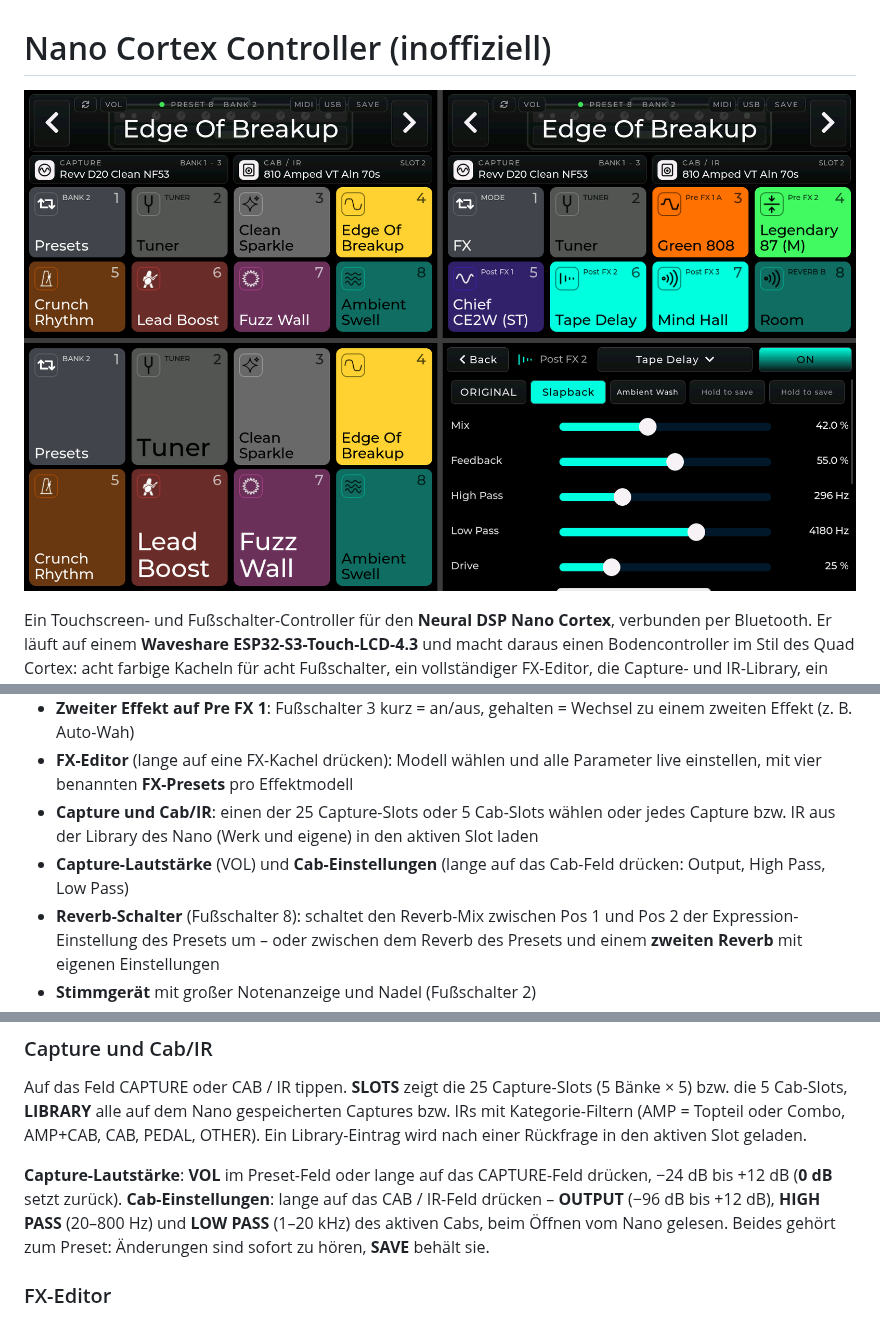
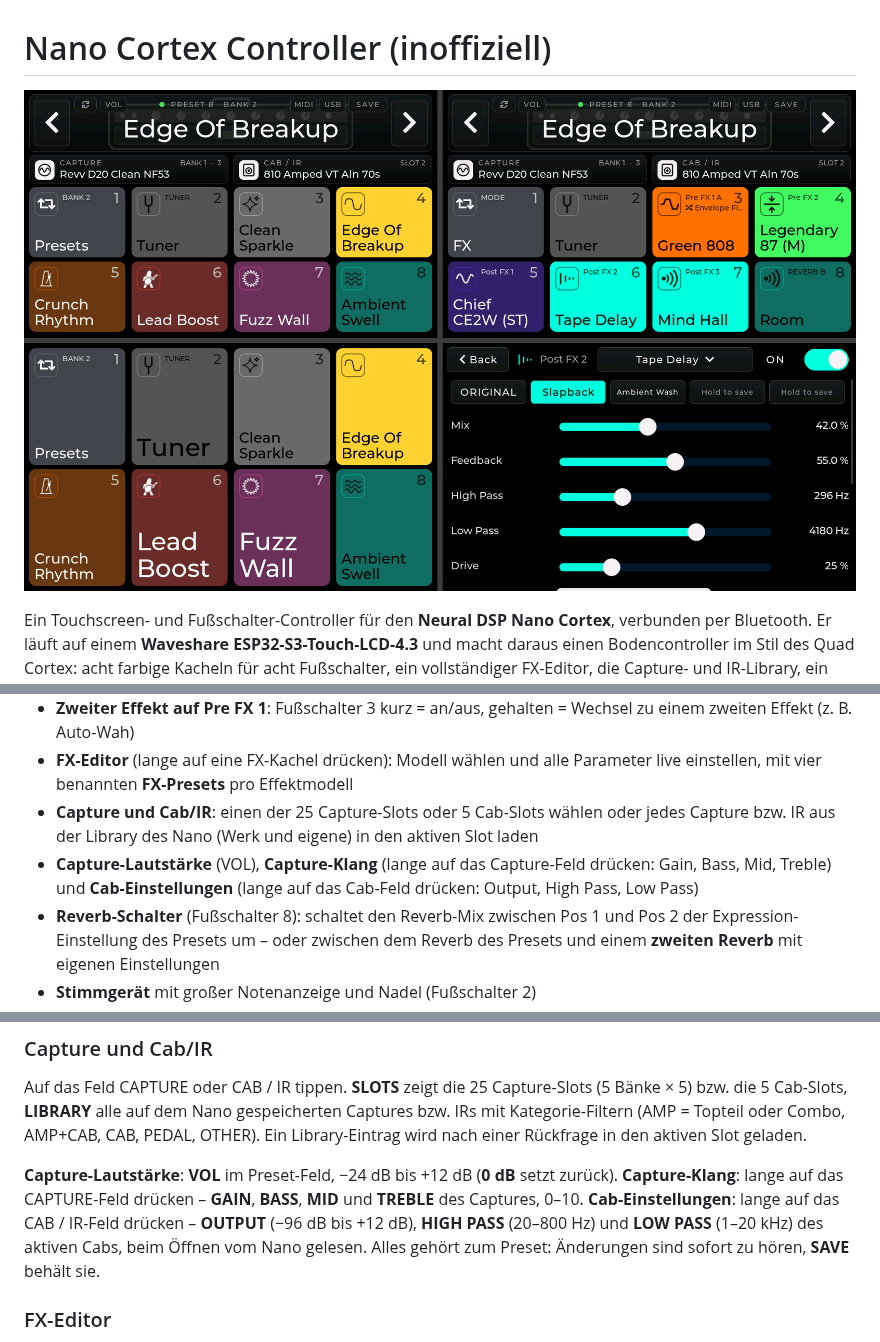
Before and after one commit to DrD85/nano-cortex-controller, a Markdown page: README.de.md, 3 parts joined by grey strips. Drawn GitHub-style; pictures changed too: docs/images/00-overview.png.

```diff
--- a/README.de.md
+++ b/README.de.md
@@ -28,7 +28,8 @@ IR-Library, ein Stimmgerät und eigene Preset-Bänke. Er ist das Hardware-Gegens
   benannten **FX-Presets** pro Effektmodell
 - **Capture und Cab/IR**: einen der 25 Capture-Slots oder 5 Cab-Slots wählen oder jedes Capture bzw. IR aus der
   Library des Nano (Werk und eigene) in den aktiven Slot laden
-- **Capture-Lautstärke** (VOL) und **Cab-Einstellungen** (lange auf das Cab-Feld drücken: Output, High Pass, Low Pass)
+- **Capture-Lautstärke** (VOL), **Capture-Klang** (lange auf das Capture-Feld drücken: Gain, Bass, Mid, Treble) und
+  **Cab-Einstellungen** (lange auf das Cab-Feld drücken: Output, High Pass, Low Pass)
 - **Reverb-Schalter** (Fußschalter 8): schaltet den Reverb-Mix zwischen Pos 1 und Pos 2 der Expression-Einstellung
   des Presets um – oder zwischen dem Reverb des Presets und einem **zweiten Reverb** mit eigenen Einstellungen
 - **Stimmgerät** mit großer Notenanzeige und Nadel (Fußschalter 2)
@@ -159,10 +162,10 @@ Auf das Feld CAPTURE oder CAB / IR tippen. **SLOTS** zeigt die 25 Capture-Slots
 **LIBRARY** alle auf dem Nano gespeicherten Captures bzw. IRs mit Kategorie-Filtern (AMP = Topteil oder Combo, AMP+CAB, CAB, PEDAL, OTHER).
 Ein Library-Eintrag wird nach einer Rückfrage in den aktiven Slot geladen.
 
-**Capture-Lautstärke**: **VOL** im Preset-Feld oder lange auf das CAPTURE-Feld drücken, −24 dB bis +12 dB
-(**0 dB** setzt zurück). **Cab-Einstellungen**: lange auf das CAB / IR-Feld drücken – **OUTPUT** (−96 dB bis +12 dB),
+**Capture-Lautstärke**: **VOL** im Preset-Feld, −24 dB bis +12 dB (**0 dB** setzt zurück). **Capture-Klang**: lange
+auf das CAPTURE-Feld drücken – **GAIN**, **BASS**, **MID** und **TREBLE** des Captures, 0–10. **Cab-Einstellungen**: lange auf das CAB / IR-Feld drücken – **OUTPUT** (−96 dB bis +12 dB),
 **HIGH PASS** (20–800 Hz) und **LOW PASS** (1–20 kHz) des aktiven Cabs, beim Öffnen vom Nano gelesen.
-Beides gehört zum Preset: Änderungen sind sofort zu hören, **SAVE** behält sie.
+Alles gehört zum Preset: Änderungen sind sofort zu hören, **SAVE** behält sie.
 
 ### FX-Editor
 
```
Also changed, not shown: other parts of README.de.md (+8 -5 lines), README.md (+14 -9 lines), docs/images/02-fx-mode.png, docs/images/04-fx-editor.png, docs/images/13-second-effect.png, docs/images/14-capture-amp.png (added), docs/images/15-start-screen.png (added), 11 other files.
